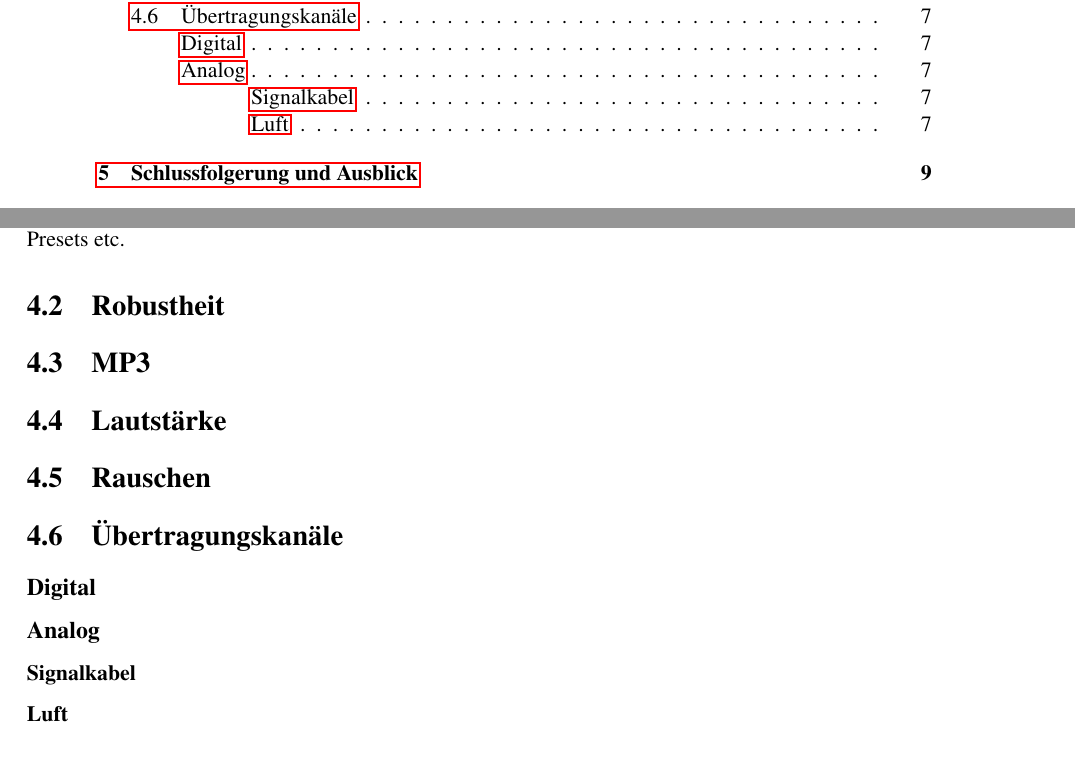
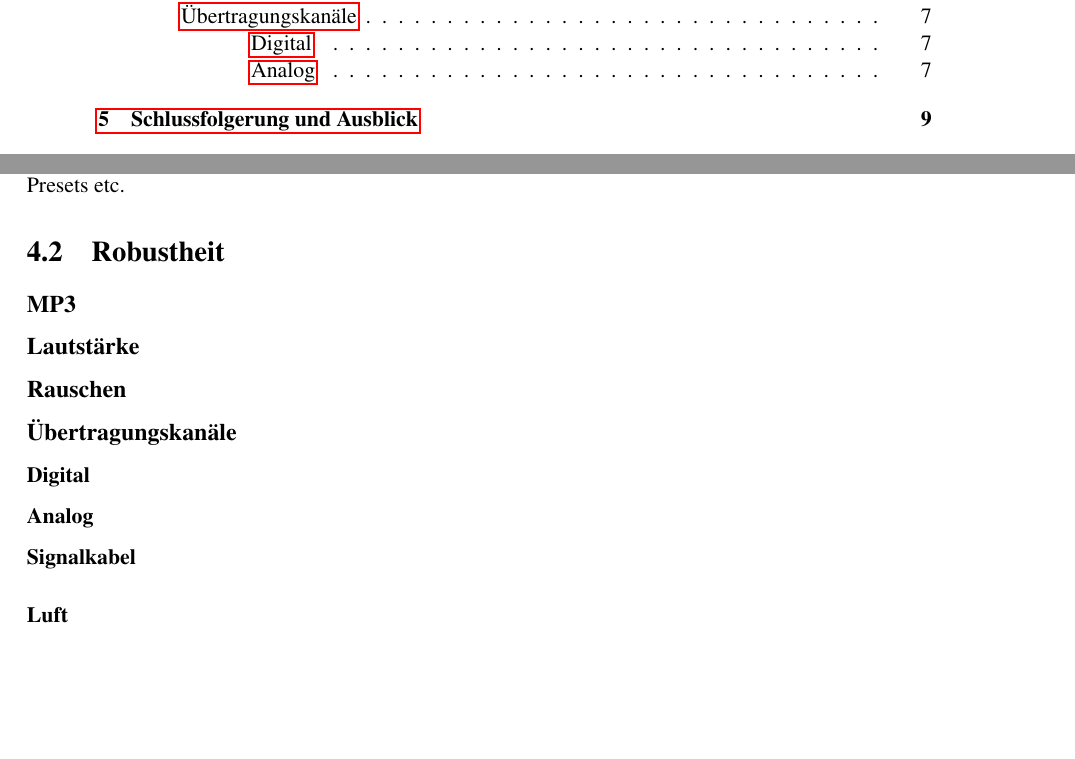
Before and after one commit to mpgirro/bakk, a LaTeX thesis (thesis.tex, which reads chapters/analyse.tex): two parts of pages 10 and 17 of 23, joined at a grey line, cut so that both start at the same text. Compiled offline with pdfLaTeX.

Commit message:
überschriftenarten geändert

```diff
--- a/chapters/analyse.tex
+++ b/chapters/analyse.tex
@@ -7,18 +7,18 @@ Wie viel effektive Daten pro Zeiteinheit kann ich transportieren? Abhängigkeite
 
 \section{Robustheit}
 
-\section{MP3}
+\subsection{MP3}
 
-\section{Lautstärke}
+\subsection{Lautstärke}
 
-\section{Rauschen}
+\subsection{Rauschen}
 
-\section{Übertragungskanäle}
+\subsection{Übertragungskanäle}
 
-\subsection{Digital}
+\subsubsection{Digital}
 
-\subsection{Analog}
+\subsubsection{Analog}
 
-\subsubsection{Signalkabel}
+\paragraph{Signalkabel}
 
-\subsubsection{Luft}
+\paragraph{Luft}
```
